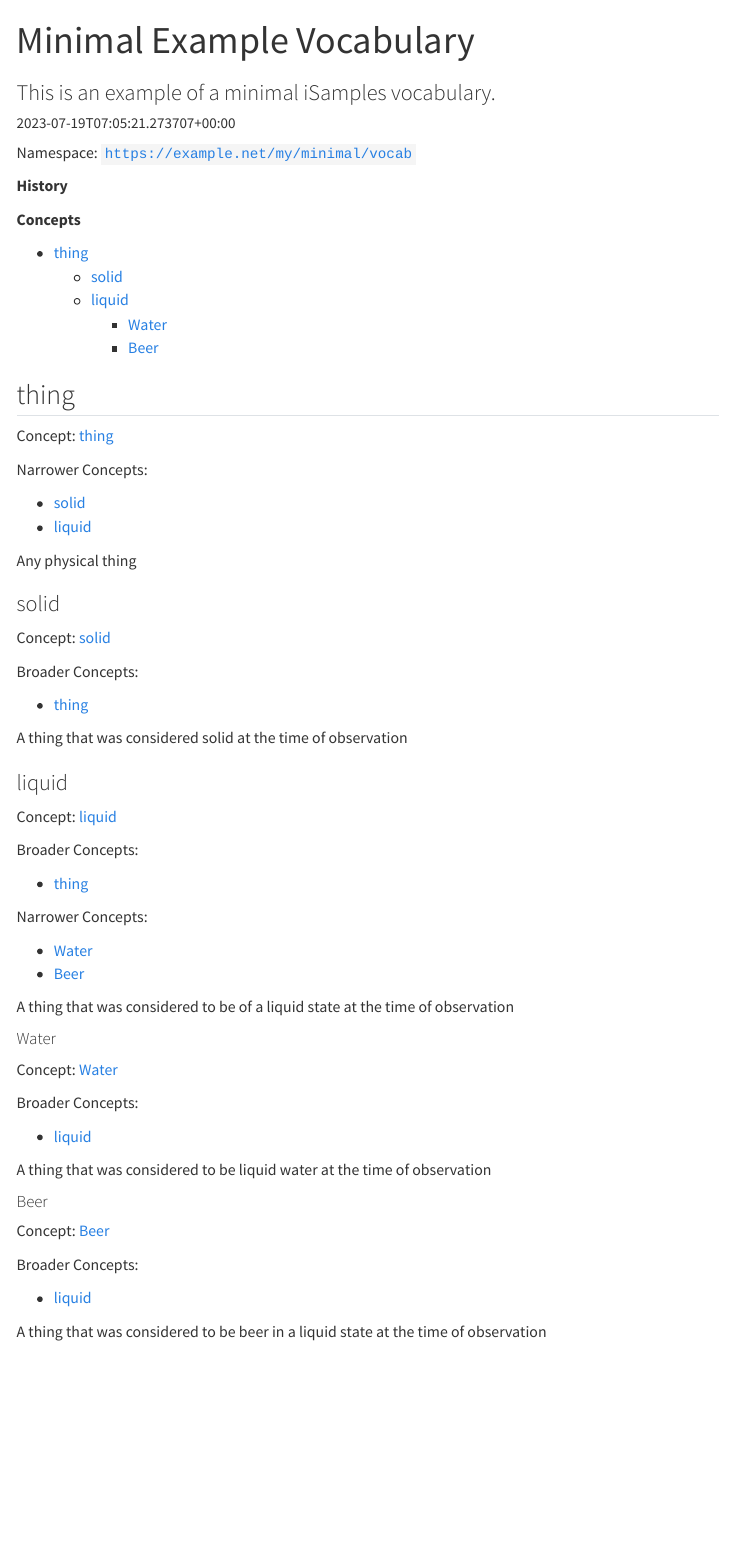
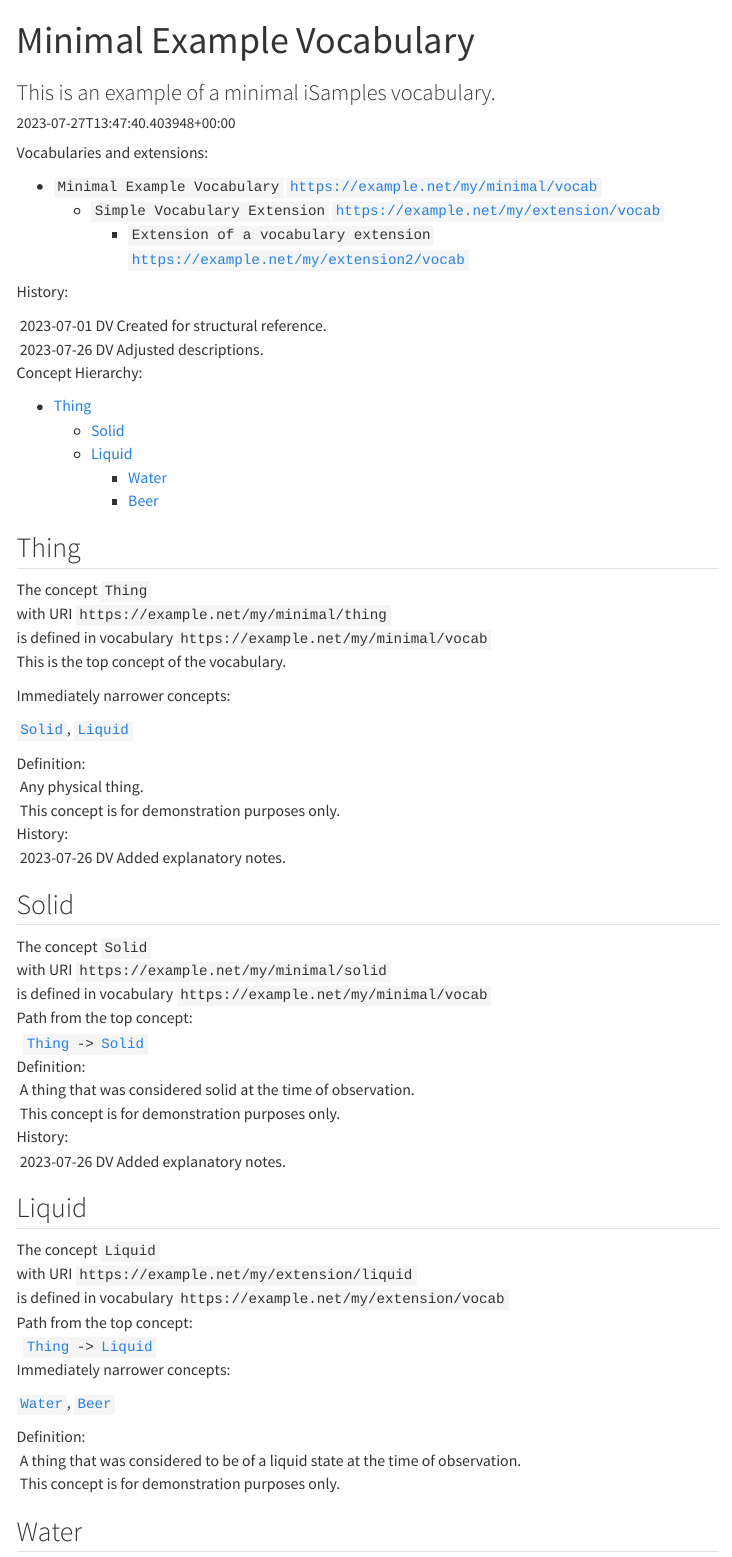
Before and after one commit to isamplesorg/vocab_tools, a Quarto document (docsrc/example/example.qmd): the page in a window 1100 px wide, from its top. Rendered offline with R 4.5, knitr and Pandoc in place of Quarto, with nearby package versions; menus at the side of the page are left out.

Commit message:
Added some annotations

```diff
--- a/docsrc/example/example.qmd
+++ b/docsrc/example/example.qmd
@@ -2,71 +2,96 @@
 comment: |
   WARNING: This file is generated. Any edits will be lost!
 title: "Minimal Example Vocabulary"
-date: "2023-07-19T07:05:21.273707+00:00"
+date: "2023-07-27T13:47:40.403948+00:00"
 subtitle: |
   This is an example of a minimal iSamples vocabulary.
 execute:
   echo: false
 ---
 
-Namespace:
-[`https://example.net/my/minimal/vocab`](https://example.net/my/minimal/vocab)
+Vocabularies and extensions:
 
-**History**
+- `Minimal Example Vocabulary` [`https://example.net/my/minimal/vocab`](https://example.net/my/minimal/vocab)
+  - `Simple Vocabulary Extension` [`https://example.net/my/extension/vocab`](https://example.net/my/extension/vocab)
+    - `Extension of a vocabulary extension` [`https://example.net/my/extension2/vocab`](https://example.net/my/extension2/vocab)
+
+History:
+
+|  2023-07-01 DV Created for structural reference.
+|  2023-07-26 DV Adjusted descriptions.
 
 
-**Concepts**
+Concept Hierarchy:
 
-  - [thing](#thing)
-    - [solid](#solid)
-    - [liquid](#liquid)
+  - [Thing](#thing)
+    - [Solid](#solid)
+    - [Liquid](#liquid)
       - [Water](#water)
       - [Beer](#beer)
 
 
-## thing
+## Thing
 []{#thing}
 
-Concept: [thing](#thing)
+| The concept `Thing`
+| with URI `https://example.net/my/minimal/thing`
+| is defined in vocabulary `https://example.net/my/minimal/vocab`
 
-Narrower Concepts:
-
-- [solid](#solid)
-- [liquid](#liquid)
-
-Any physical thing
+This is the top concept of the vocabulary.
 
 
-### solid
+Immediately narrower concepts:
+
+[`Solid`](#solid), [`Liquid`](#liquid)
+
+| Definition:
+|  Any physical thing.
+|  This concept is for demonstration purposes only.
+
+| History:
+|  2023-07-26 DV Added explanatory notes.
+
+
+## Solid
 []{#solid}
 
-Concept: [solid](#solid)
+| The concept `Solid`
+| with URI `https://example.net/my/minimal/solid`
+| is defined in vocabulary `https://example.net/my/minimal/vocab`
 
-Broader Concepts:
-
-- [thing](#thing)
-
-A thing that was considered solid at the time of observation
+| Path from the top concept:
+|   [`Thing`](#thing)` -> `[`Solid`](#solid)
 
 
-### liquid
+
+| Definition:
+|  A thing that was considered solid at the time of observation.
+|  This concept is for demonstration purposes only.
+
+| History:
+|  2023-07-26 DV Added explanatory notes.
+
+
+## Liquid
 []{#liquid}
 
-Concept: [liquid](#liquid)
+| The concept `Liquid`
+| with URI `https://example.net/my/extension/liquid`
+| is defined in vocabulary `https://example.net/my/extension/vocab`
 
-Broader Concepts:
-
-- [thing](#thing)
-
-Narrower Concepts:
-
-- [Water](#water)
-- [Beer](#beer)
-
-A thing that was considered to be of a liquid state at the time of observation
+| Path from the top concept:
+|   [`Thing`](#thing)` -> `[`Liquid`](#liquid)
 
 
-#### Water
+Immediately narrower concepts:
+
+[`Water`](#water), [`Beer`](#beer)
+
+| Definition:
+|  A thing that was considered to be of a liquid state at the time of observation.
+|  This concept is for demonstration purposes only.
+
+
+## Water
 []{#water}
 
-Concept: [Water](#water)
@@ -73,9 +101,5 @@ Concept: [Water](#water)
 
-Broader Concepts:
-
-- [liquid](#liquid)
-
-A thing that was considered to be liquid water at the time of observation
+| Path from the top concept:
+|   [`Thing`](#thing)` -> `[`Liquid`](#liquid)` -> `[`Water`](#water)
 
 
-#### Beer
@@ -82,3 +121,2 @@ A thing that was considered to be liquid water at the time of observation
 []{#beer}
 
-Concept: [Beer](#beer)
@@ -85,6 +126,5 @@ Concept: [Beer](#beer)
 
-Broader Concepts:
+| Path from the top concept:
+|   [`Thing`](#thing)` -> `[`Liquid`](#liquid)` -> `[`Beer`](#beer)
 
-- [liquid](#liquid)
 
-A thing that was considered to be beer in a liquid state at the time of observation
```
Also changed, not shown: docsrc/example/example.qmd (25 more changed lines).
